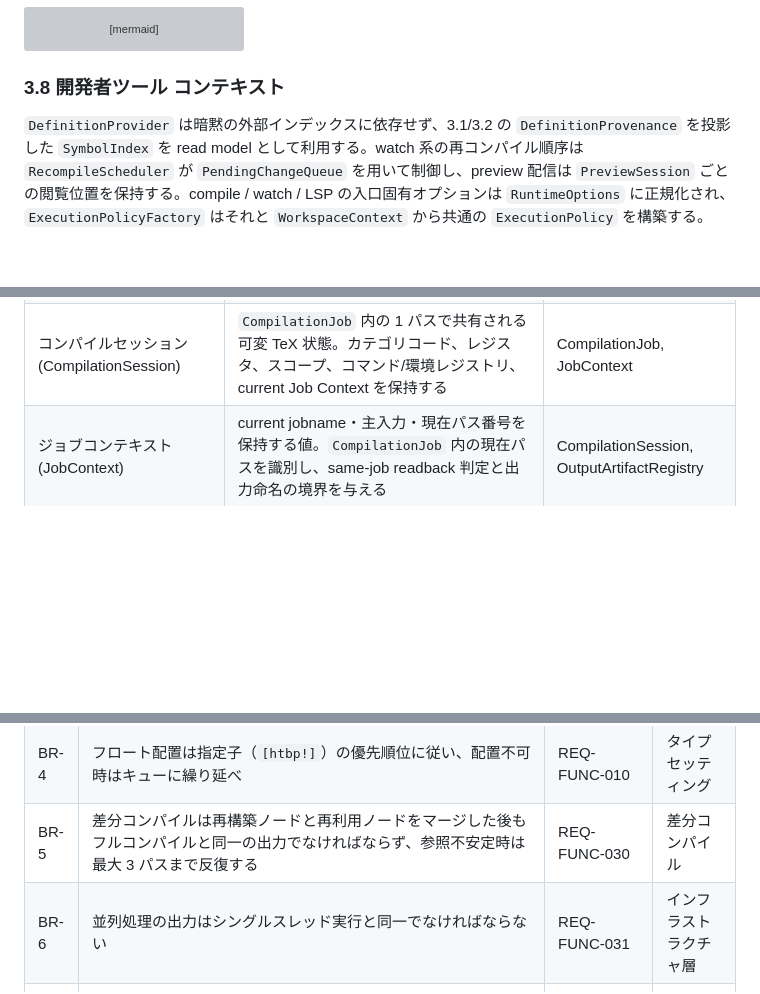
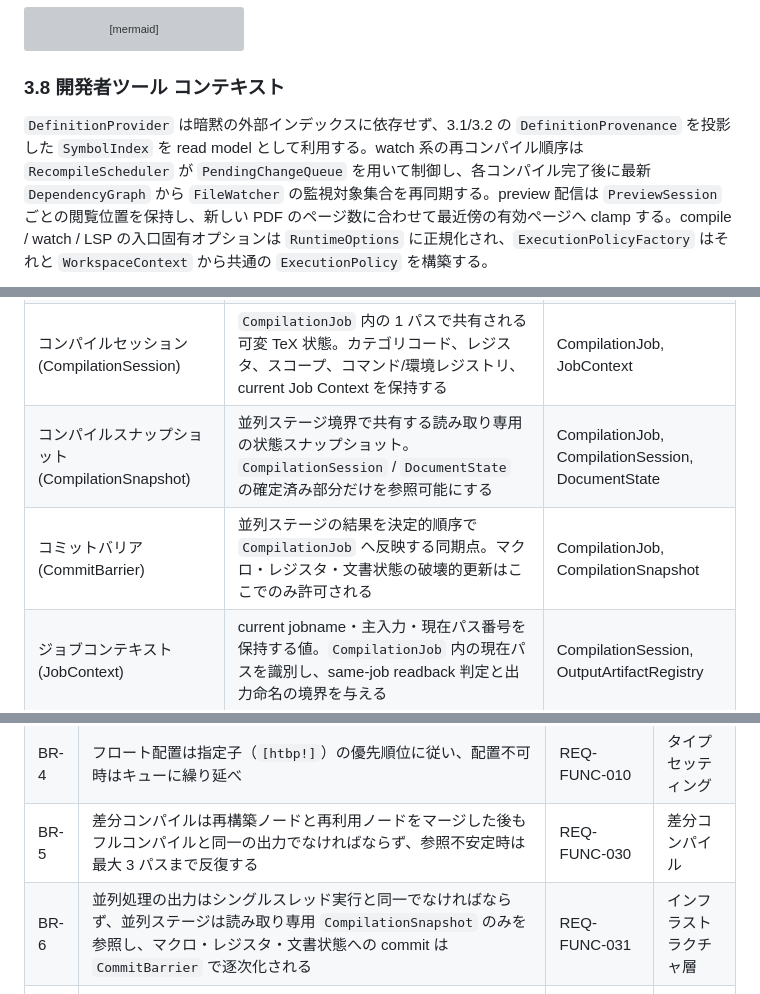
Before and after one commit to RK0429/ferritex, a Markdown page: docs/domain_model.md, 3 parts joined by grey strips. Rendered like a GitHub page; blank space fills up the shorter version; grey boxes are pictures that could not be loaded.

````diff
--- a/docs/domain_model.md
+++ b/docs/domain_model.md
@@ -1417,7 +1417,7 @@ classDiagram
 
 ### 3.8 開発者ツール コンテキスト
 
-`DefinitionProvider` は暗黙の外部インデックスに依存せず、3.1/3.2 の `DefinitionProvenance` を投影した `SymbolIndex` を read model として利用する。watch 系の再コンパイル順序は `RecompileScheduler` が `PendingChangeQueue` を用いて制御し、preview 配信は `PreviewSession` ごとの閲覧位置を保持する。compile / watch / LSP の入口固有オプションは `RuntimeOptions` に正規化され、`ExecutionPolicyFactory` はそれと `WorkspaceContext` から共通の `ExecutionPolicy` を構築する。
+`DefinitionProvider` は暗黙の外部インデックスに依存せず、3.1/3.2 の `DefinitionProvenance` を投影した `SymbolIndex` を read model として利用する。watch 系の再コンパイル順序は `RecompileScheduler` が `PendingChangeQueue` を用いて制御し、各コンパイル完了後に最新 `DependencyGraph` から `FileWatcher` の監視対象集合を再同期する。preview 配信は `PreviewSession` ごとの閲覧位置を保持し、新しい PDF のページ数に合わせて最近傍の有効ページへ clamp する。compile / watch / LSP の入口固有オプションは `RuntimeOptions` に正規化され、`ExecutionPolicyFactory` はそれと `WorkspaceContext` から共通の `ExecutionPolicy` を構築する。
 
 ```mermaid
 classDiagram
@@ -1657,6 +1664,8 @@ stateDiagram-v2
 | レジスタ (Register) | count, dimen, skip, toks, box 等の型付き記憶領域。e-TeX 拡張で 32768 個 | RegisterBank |
 | コンパイルジョブ (CompilationJob) | 1 回の compile/watch/LSP 再コンパイル要求を表す集約。最大 3 パスまでの `CompilationSession` を束ね、`DocumentState` / `OutputArtifactRegistry` / `ExecutionPolicy` を pass 間で保持する | CompilationSession, DocumentState, OutputArtifactRegistry |
 | コンパイルセッション (CompilationSession) | `CompilationJob` 内の 1 パスで共有される可変 TeX 状態。カテゴリコード、レジスタ、スコープ、コマンド/環境レジストリ、current Job Context を保持する | CompilationJob, JobContext |
+| コンパイルスナップショット (CompilationSnapshot) | 並列ステージ境界で共有する読み取り専用の状態スナップショット。`CompilationSession` / `DocumentState` の確定済み部分だけを参照可能にする | CompilationJob, CompilationSession, DocumentState |
+| コミットバリア (CommitBarrier) | 並列ステージの結果を決定的順序で `CompilationJob` へ反映する同期点。マクロ・レジスタ・文書状態の破壊的更新はここでのみ許可される | CompilationJob, CompilationSnapshot |
 | ジョブコンテキスト (JobContext) | current jobname・主入力・現在パス番号を保持する値。`CompilationJob` 内の現在パスを識別し、same-job readback 判定と出力命名の境界を与える | CompilationSession, OutputArtifactRegistry |
 | ファイルアクセスゲート (FileAccessGate) | `\input` / `\openin` / `\openout` / engine-temp / engine-readback などの I/O 要求を `ExecutionPolicy` と `OutputArtifactRegistry` に照らして許可/拒否する共通ゲート | FileAccessRequest, SandboxedFileHandle |
 | 目次状態 (TableOfContentsState) | `.toc` / `.lof` / `.lot` 由来の目次・図表一覧エントリを保持する job-scope 状態 | DocumentState, TocEntry |
@@ -2007,7 +2016,7 @@ stateDiagram-v2
 | BR-3 | ラベル/ページ相互参照は同一 `CompilationJob` 内で最大 3 パスで解決する。未解決は `??` を出力し警告 | REQ-FUNC-011 | タイプセッティング |
 | BR-4 | フロート配置は指定子（`[htbp!]`）の優先順位に従い、配置不可時はキューに繰り延べ | REQ-FUNC-010 | タイプセッティング |
 | BR-5 | 差分コンパイルは再構築ノードと再利用ノードをマージした後もフルコンパイルと同一の出力でなければならず、参照不安定時は最大 3 パスまで反復する | REQ-FUNC-030 | 差分コンパイル |
-| BR-6 | 並列処理の出力はシングルスレッド実行と同一でなければならない | REQ-FUNC-031 | インフラストラクチャ層 |
+| BR-6 | 並列処理の出力はシングルスレッド実行と同一でなければならず、並列ステージは読み取り専用 `CompilationSnapshot` のみを参照し、マクロ・レジスタ・文書状態への commit は `CommitBarrier` で逐次化される | REQ-FUNC-031 | インフラストラクチャ層 |
 | BR-7 | `--shell-escape` なしでは外部コマンド実行経路がゼロ。compile / watch / LSP の各入口は指定を `RuntimeOptions` へ正規化したうえですべての実行要求を `ExecutionPolicy` へ通し、デフォルト上限は 30 秒、1 プロセス / `CompilationJob`、捕捉出力 4 MiB である。Ferritex が制御した readback 対象補助ファイル生成物は `ShellCommandGateway` を通じて trusted external artifact として `OutputArtifactRegistry` に記録される | REQ-FUNC-043 / REQ-FUNC-047 / REQ-NF-005 | パーサー/マクロエンジン / 開発者ツール |
 | BR-8 | ファイル読み書きはすべて `FileAccessGate` を経由し、読み取りではプロジェクトディレクトリ、設定済み read-only overlay roots、Asset Bundle、キャッシュディレクトリに制限される。明示的 output root は OutputArtifactRegistry が current `JobContext` の `jobname` と主入力の双方、および artifact provenance から same job の trusted artifact と確認した `.aux` / `.toc` / `.lof` / `.lot` / `.bbl` / `.synctex` などの補助ファイル readback に限って読み取り可能であり、書き込みはキャッシュディレクトリ、明示的 output root に制限される。private temp root は engine-temp 用にのみ使用する | REQ-FUNC-048 / REQ-NF-006 | パーサー/マクロエンジン |
 | BR-9 | キャッシュ破損時はフルコンパイルにフォールバック | REQ-FUNC-029 | 差分コンパイル |
````
Also changed, not shown: other parts of docs/domain_model.md (+25 -17 lines), docs/requirements.md (+9 -1 lines).
